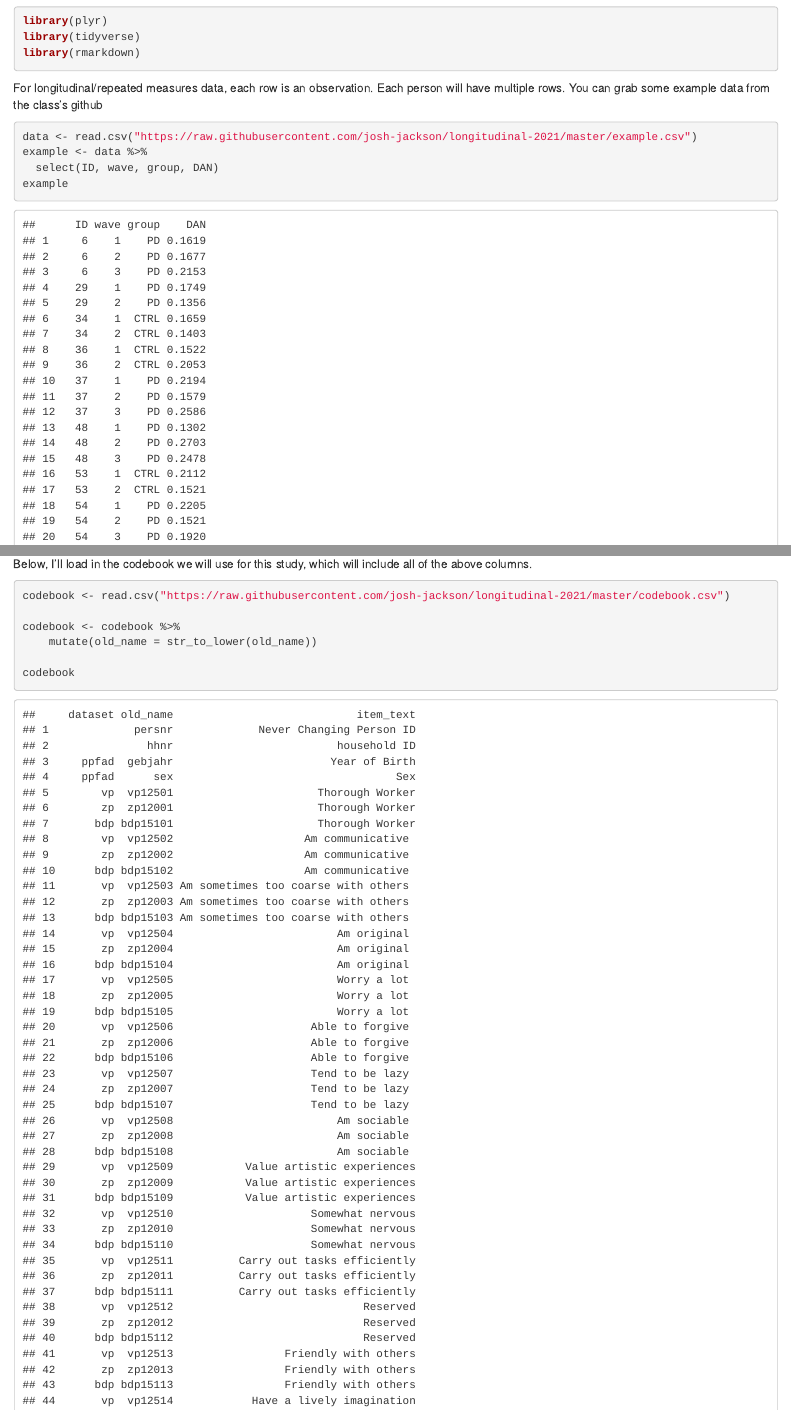
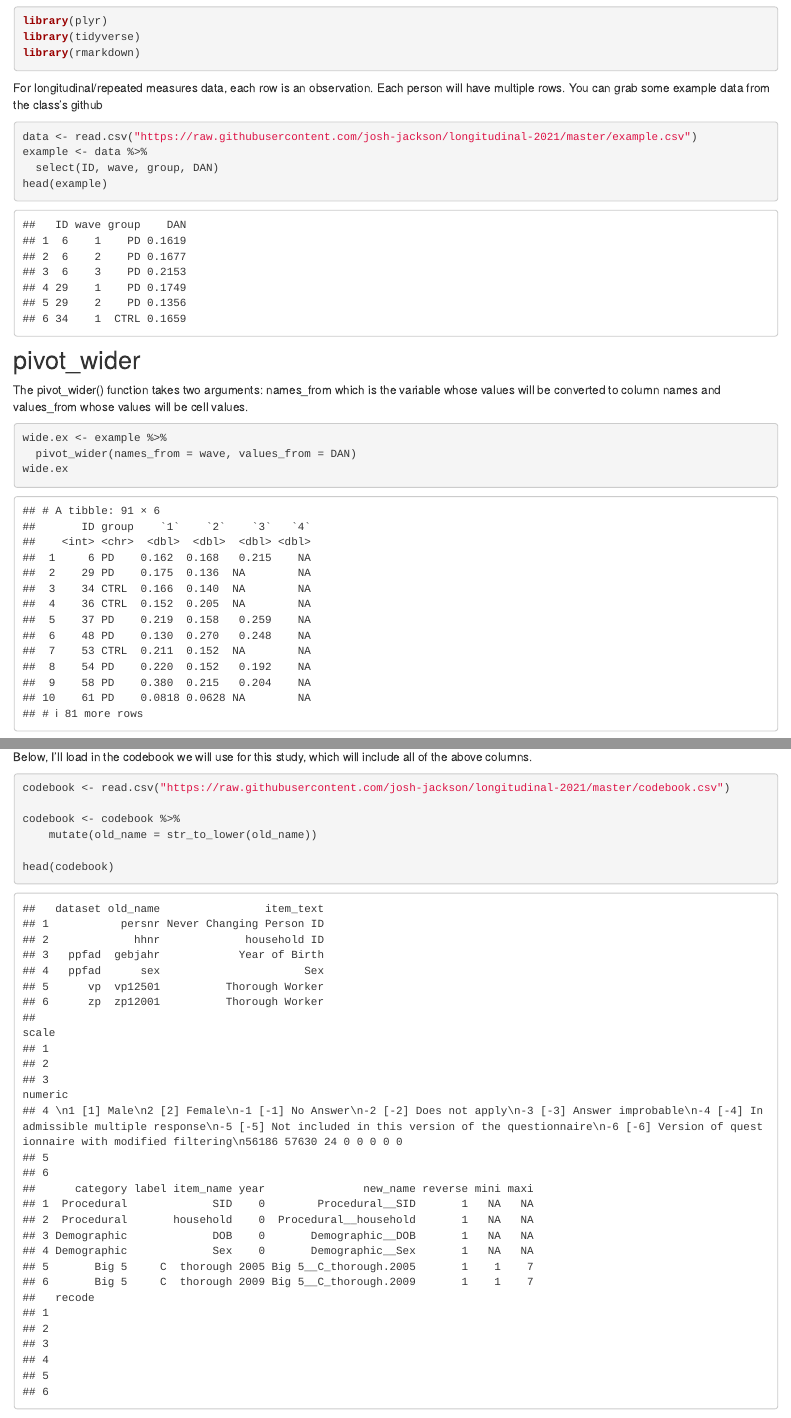
Before and after one commit to josh-jackson/longitudinal-2021, an R Markdown document (data.Rmd): the page in a window 1100 px wide, from 1160 px down, and a second part further down, joined at a grey line. Rendered offline with R 4.5, knitr and Pandoc, with nearby package versions; drawn as R Markdown's standard HTML page in place of the format the file asks for; some code elsewhere in the file could not run offline.

Commit message:
data fix

````diff
--- a/data.Rmd
+++ b/data.Rmd
@@ -53,7 +53,7 @@ For longitudinal/repeated measures data, each row is an observation. Each person
 data <- read.csv("https://raw.githubusercontent.com/josh-jackson/longitudinal-2021/master/example.csv")
 example <- data %>%
   select(ID, wave, group, DAN)
-example
+head(example)
 ```
 
 
@@ -306,7 +306,7 @@ codebook <- read.csv("https://raw.githubusercontent.com/josh-jackson/longitudina
 codebook <- codebook %>%
     mutate(old_name = str_to_lower(old_name))
 
-codebook
+head(codebook)
 ```
 
 
````
Also changed, not shown: data.Rmd (2 more changed lines), 3 other files.
